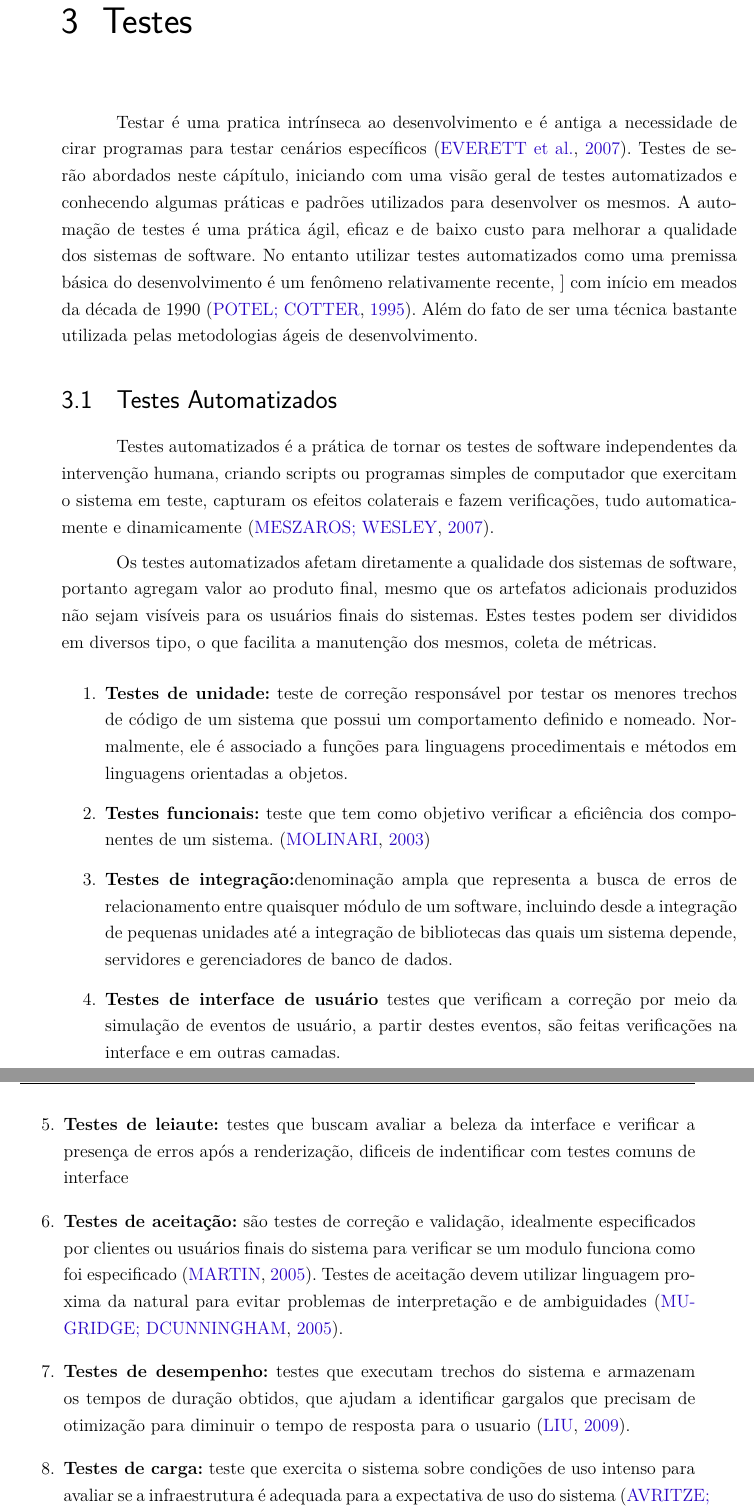
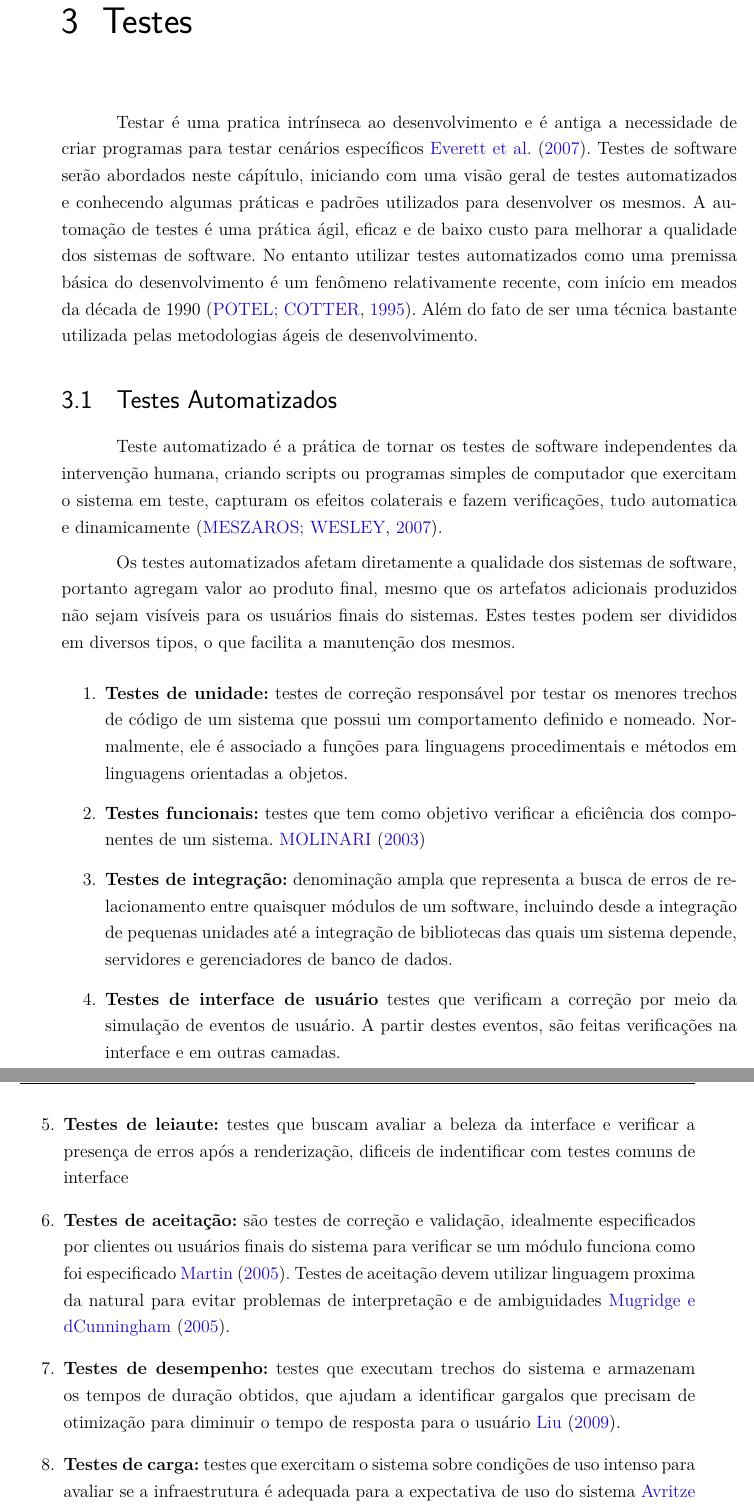
Before and after one commit to riurick/tcc_texto, a LaTeX thesis (tcc.tex, which reads capitulos/3-testes.tex): two parts of pages 29 and 30 of 103, joined at a grey line, cut so that both start at the same text. Compiled offline with pdfLaTeX.

Commit message:
Update 3-testes.tex

```diff
--- a/capitulos/3-testes.tex
+++ b/capitulos/3-testes.tex
@@ -3,14 +3,14 @@
 \label{cap:testes}
 
 Testar é uma pratica intrínseca ao desenvolvimento e é antiga a necessidade de
-cirar programas para testar cenários específicos~\cite{everett2007}. Testes de
+criar programas para testar cenários específicos~\citeonline{everett2007}. Testes de software
 serão abordados neste cápítulo, iniciando com uma visão geral de testes
 automatizados e conhecendo algumas práticas e padrões utilizados para desenvolver
 os mesmos.
 %
 A automação de testes é uma prática ágil, eficaz e de baixo custo para melhorar
 a qualidade dos sistemas de software. No entanto utilizar testes automatizados
-como uma premissa básica do desenvolvimento é um fenômeno relativamente recente, ]
+como uma premissa básica do desenvolvimento é um fenômeno relativamente recente,
 com início em meados  da década de 1990~\cite{cotter1995}.
 %
 Além do fato de ser uma técnica bastante utilizada pelas metodologias ágeis
@@ -20,50 +20,50 @@ de desenvolvimento.
 
 \section{Testes Automatizados}
 
-Testes automatizados é a prática de tornar os testes de software independentes da
+Teste automatizado é a prática de tornar os testes de software independentes da
 intervenção humana, criando scripts ou programas simples de computador que exercitam
 o sistema em teste, capturam os efeitos colaterais e fazem verificações, tudo
-automaticamente e dinamicamente~\cite{meszaros2007}.
+automatica e dinamicamente~\cite{meszaros2007}.
 
 Os testes automatizados afetam diretamente a qualidade dos sistemas de software,
 portanto agregam valor  ao produto final, mesmo que os artefatos adicionais
 produzidos não sejam visíveis para os usuários finais do sistemas.
 %
-Estes testes podem ser divididos em diversos tipo, o que facilita a manutenção
-dos mesmos, coleta de métricas.
+Estes testes podem ser divididos em diversos tipos, o que facilita a manutenção
+dos mesmos.
 
 \begin{enumerate}
 
-\item \textbf{Testes de unidade:} teste de correção responsável por testar os
+\item \textbf{Testes de unidade:} testes de correção responsável por testar os
 menores trechos de código de um sistema que possui um comportamento definido e
 nomeado.
 %
 Normalmente, ele é associado a funções para linguagens procedimentais e métodos em
 linguagens orientadas a objetos.
-\item \textbf{Testes funcionais:} teste que tem como objetivo verificar a eficiência
-dos componentes de um sistema.~\cite{molinari2003}
-\item \textbf{Testes de integração:}denominação ampla que representa a busca de
-erros de relacionamento entre quaisquer módulo de um software, incluindo desde
+\item \textbf{Testes funcionais:} testes que tem como objetivo verificar a eficiência
+dos componentes de um sistema.~\citeonline{molinari2003}
+\item \textbf{Testes de integração:} denominação ampla que representa a busca de
+erros de relacionamento entre quaisquer módulos de um software, incluindo desde
 a integração de pequenas unidades até a integração de bibliotecas das quais um
 sistema depende, servidores e gerenciadores de banco de dados.
 \item \textbf{Testes de interface de usuário} testes que verificam a correção
-por meio da simulação de eventos de usuário, a partir destes eventos, são feitas
+por meio da simulação de eventos de usuário. A partir destes eventos, são feitas
 verificações na interface e em outras camadas.
 \item \textbf{Testes de leiaute:} testes que buscam avaliar a beleza da interface
 e verificar a presença de erros após a renderização, dificeis de indentificar
 com testes comuns de interface
 \item \textbf{Testes de aceitação:} são testes de correção e validação, idealmente
 especificados por clientes ou usuários finais do sistema para verificar se um
-modulo funciona como foi especificado~\cite{martin2005}.
+módulo funciona como foi especificado~\citeonline{martin2005}.
 %
 Testes de aceitação devem utilizar linguagem proxima da natural para evitar
-problemas de interpretação e de ambiguidades~\cite{cunningham2005}.
+problemas de interpretação e de ambiguidades~\citeonline{cunningham2005}.
 \item \textbf{Testes de desempenho:} testes que executam trechos do sistema e
 armazenam os tempos de duração obtidos, que ajudam a identificar gargalos que
-precisam de otimização para diminuir o tempo de resposta  para o usuario~\cite{liu2009}.
-\item \textbf{Testes de carga:}  teste que exercita o sistema sobre condições de uso
+precisam de otimização para diminuir o tempo de resposta  para o usuário~\citeonline{liu2009}.
+\item \textbf{Testes de carga:}  testes que exercitam o sistema sobre condições de uso
 intenso para avaliar se a infraestrutura é adequada para a expectativa de uso do
-sistema~\cite{avritze1994}.
+sistema~\citeonline{avritze1994}.
 \item \textbf{Testes de estresse:} teste que visa descobrir os limites do uso da
 infraestrutura, isto é , qual a quantidade máxima de usuários e requisições que o
 sistema consegue antender corretamente e em um tempo aceitável.
```
Also changed, not shown: capitulos/3-testes.tex (27 more changed lines).
